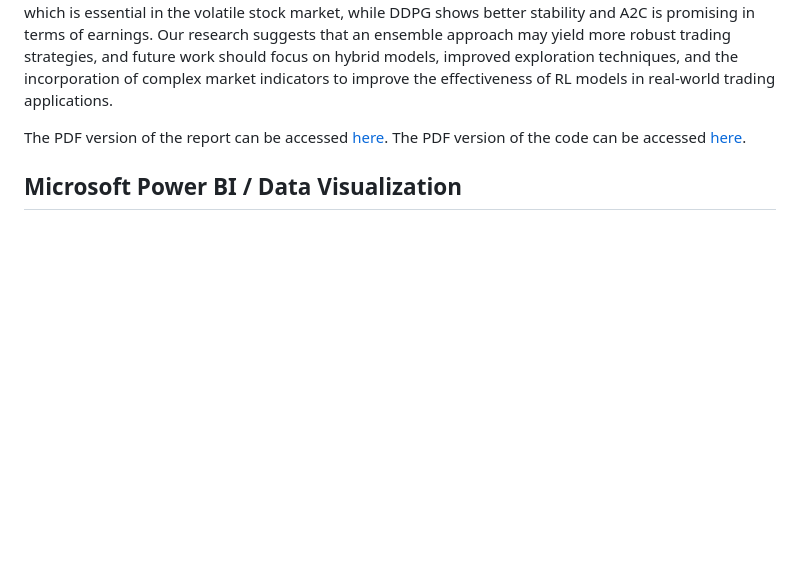
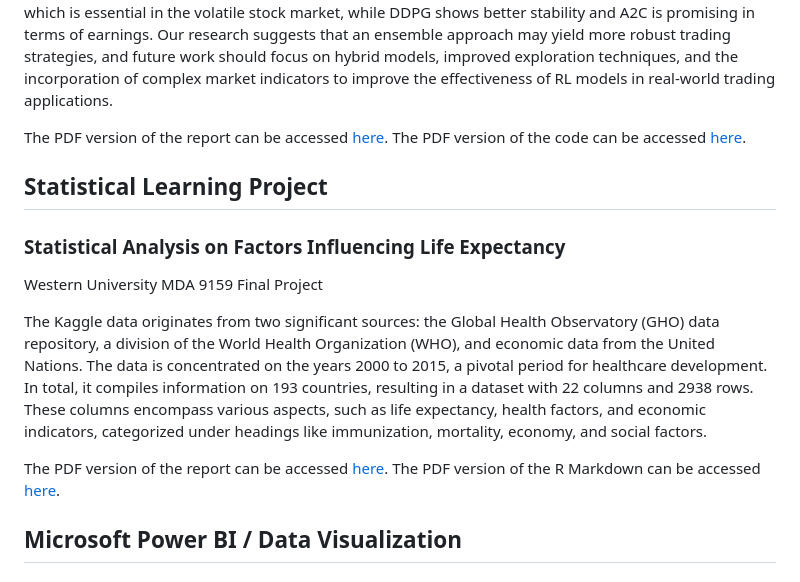
Before and after one commit to zirongl/zirongl, a Markdown page: README.md, the part around the change. GitHub-like rendering; blank space fills up the shorter version.

```diff
--- a/README.md
+++ b/README.md
@@ -21,6 +21,21 @@ Our study explores the use of Reinforcement Learning (RL) to optimize automated
 
 The PDF version of the report can be accessed [here](https://github.com/zirongl/zirongl/blob/main/Examples/Multi_Stock_Trading.pdf).
 The PDF version of the code can be accessed [here](https://github.com/zirongl/zirongl/blob/main/Examples/Code.ipynb).
+
+## Statistical Learning Project
+### Statistical Analysis on Factors Influencing Life Expectancy
+Western University MDA 9159 Final Project
+
+The Kaggle data originates from two significant sources: the Global Health Observatory (GHO)
+data repository, a division of the World Health Organization (WHO), and economic data from the
+United Nations. The data is concentrated on the years 2000 to 2015, a pivotal period for healthcare
+development. In total, it compiles information on 193 countries, resulting in a dataset with 22
+columns and 2938 rows. These columns encompass various aspects, such as life expectancy, health
+factors, and economic indicators, categorized under headings like immunization, mortality,
+economy, and social factors.
+
+The PDF version of the report can be accessed [here](https://github.com/zirongl/zirongl/blob/main/Examples/STAT_Final_Report_MLZL.pdf).
+The PDF version of the R Markdown can be accessed [here](https://github.com/zirongl/zirongl/blob/main/Examples/Final.pdf).
 
 ## Microsoft Power BI / Data Visualization
 ### BI Exercise - Office Space Optimization
```
